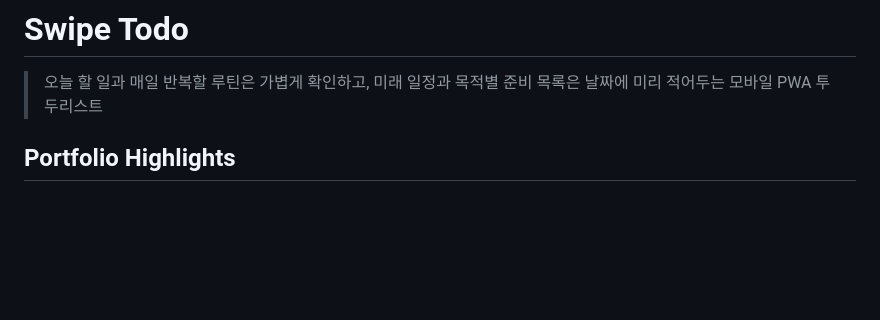
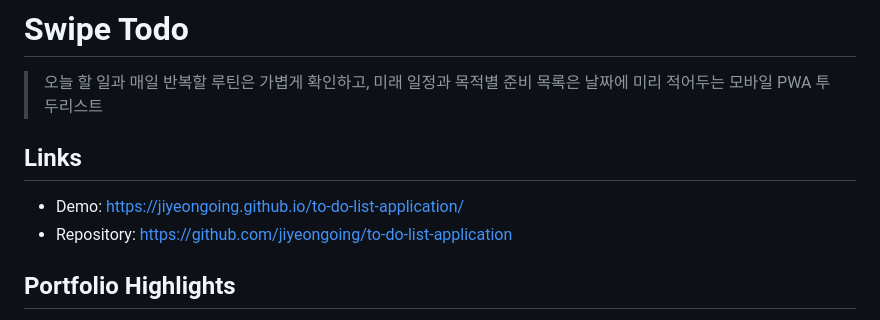
Before and after one commit to jiyeongoing/to-do-list-application, a Markdown page: README.md, the part around the change. GitHub-like rendering; blank space fills up the shorter version.

Commit message:
docs: add public demo links

```diff
--- a/README.md
+++ b/README.md
@@ -2,6 +2,11 @@
 
 > 오늘 할 일과 매일 반복할 루틴은 가볍게 확인하고,
 > 미래 일정과 목적별 준비 목록은 날짜에 미리 적어두는 모바일 PWA 투두리스트
+
+## Links
+
+- Demo: https://jiyeongoing.github.io/to-do-list-application/
+- Repository: https://github.com/jiyeongoing/to-do-list-application
 
 ## Portfolio Highlights
 
```
